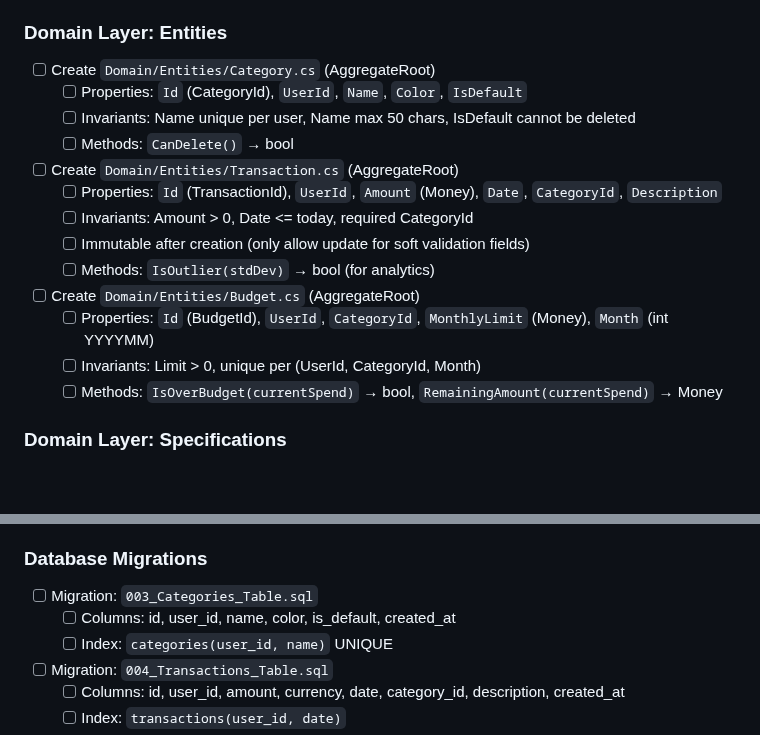
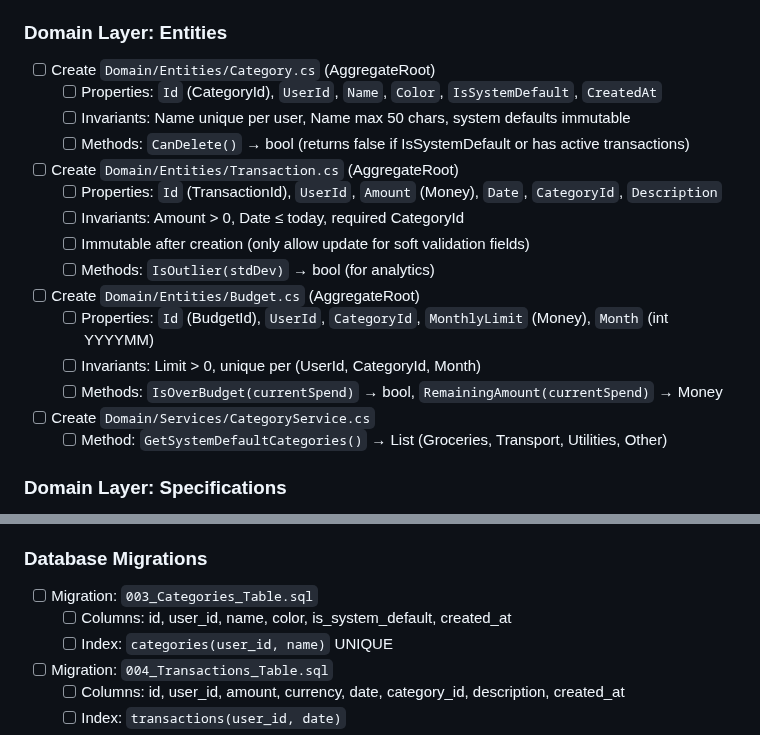
Before and after one commit to WarcryMaster/SauronSheet, a Markdown page: .specify/memory/execution-checklist.md, 2 parts joined by grey strips. GitHub-like rendering; blank space fills up the shorter version.

```diff
--- a/.specify/memory/execution-checklist.md
+++ b/.specify/memory/execution-checklist.md
@@ -243,18 +270,20 @@
 
 ### Domain Layer: Entities
 - [ ] Create `Domain/Entities/Category.cs` (AggregateRoot)
-  - [ ] Properties: `Id` (CategoryId), `UserId`, `Name`, `Color`, `IsDefault`
-  - [ ] Invariants: Name unique per user, Name max 50 chars, IsDefault cannot be deleted
-  - [ ] Methods: `CanDelete()` → bool
+  - [ ] Properties: `Id` (CategoryId), `UserId`, `Name`, `Color`, `IsSystemDefault`, `CreatedAt`
+  - [ ] Invariants: Name unique per user, Name max 50 chars, system defaults immutable
+  - [ ] Methods: `CanDelete()` → bool (returns false if IsSystemDefault or has active transactions)
 - [ ] Create `Domain/Entities/Transaction.cs` (AggregateRoot)
   - [ ] Properties: `Id` (TransactionId), `UserId`, `Amount` (Money), `Date`, `CategoryId`, `Description`
-  - [ ] Invariants: Amount > 0, Date <= today, required CategoryId
+  - [ ] Invariants: Amount > 0, Date ≤ today, required CategoryId
   - [ ] Immutable after creation (only allow update for soft validation fields)
   - [ ] Methods: `IsOutlier(stdDev)` → bool (for analytics)
 - [ ] Create `Domain/Entities/Budget.cs` (AggregateRoot)
   - [ ] Properties: `Id` (BudgetId), `UserId`, `CategoryId`, `MonthlyLimit` (Money), `Month` (int YYYYMM)
   - [ ] Invariants: Limit > 0, unique per (UserId, CategoryId, Month)
   - [ ] Methods: `IsOverBudget(currentSpend)` → bool, `RemainingAmount(currentSpend)` → Money
+- [ ] Create `Domain/Services/CategoryService.cs`
+  - [ ] Method: `GetSystemDefaultCategories()` → List (Groceries, Transport, Utilities, Other)
 
 ### Domain Layer: Specifications
 - [ ] Create `Domain/Specifications/TransactionSpecifications.cs`
@@ -277,7 +306,7 @@
 
 ### Database Migrations
 - [ ] Migration: `003_Categories_Table.sql`
-  - [ ] Columns: id, user_id, name, color, is_default, created_at
+  - [ ] Columns: id, user_id, name, color, is_system_default, created_at
   - [ ] Index: `categories(user_id, name)` UNIQUE
 - [ ] Migration: `004_Transactions_Table.sql`
   - [ ] Columns: id, user_id, amount, currency, date, category_id, description, created_at
```
Also changed, not shown: other parts of .specify/memory/execution-checklist.md (+36 -9 lines), .specify/memory/master-index.md (+8 -9 lines), .specify/memory/visual-roadmap.md (+10 -10 lines).
